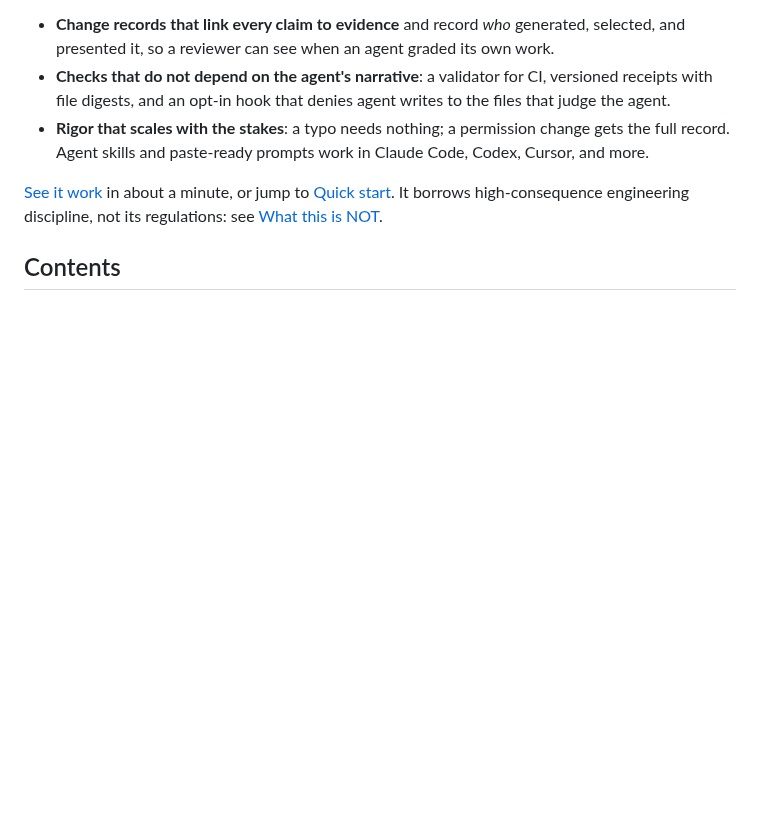
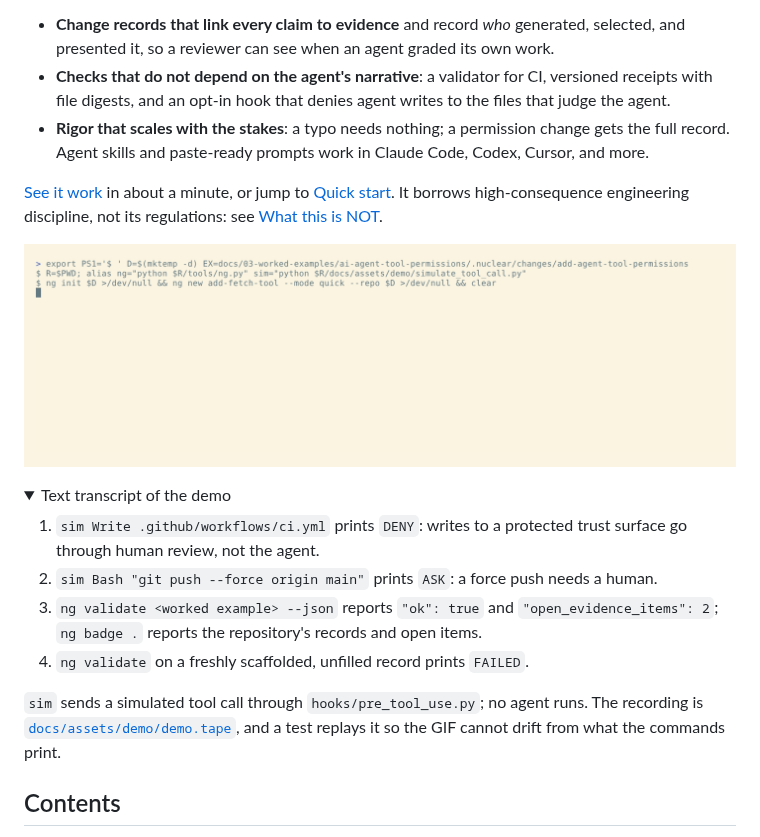
Before and after one commit to FlyFission/nuclear-grade-context-engineering, a Markdown page: README.md, the part around the change. Rendered like a GitHub page; pictures changed too: docs/assets/demo/demo.gif (added); folded sections open; blank space fills up the shorter version.

```diff
--- a/README.md
+++ b/README.md
@@ -26,6 +26,19 @@ Agents now edit files, change prompts, call tools, swap dependencies, write thei
 - **Rigor that scales with the stakes**: a typo needs nothing; a permission change gets the full record. Agent skills and paste-ready prompts work in Claude Code, Codex, Cursor, and more.
 
 [See it work](#see-it-work-then-make-it-yours) in about a minute, or jump to [Quick start](#quick-start). It borrows high-consequence engineering discipline, not its regulations: see [What this is NOT](#what-this-is-not).
+
+<p align="center"><img src="docs/assets/demo/demo.gif" width="900" alt="Terminal demo, about 30 seconds. A simulated agent write to .github/workflows/ci.yml is denied by the PreToolUse gate; a simulated force-push to main is routed to a human; a passing change record's JSON receipt still reports two open evidence items and the badge counts open items; an unfilled change record fails validation."></p>
+
+<details><summary>Text transcript of the demo</summary>
+
+1. `sim Write .github/workflows/ci.yml` prints `DENY`: writes to a protected trust surface go through human review, not the agent.
+2. `sim Bash "git push --force origin main"` prints `ASK`: a force push needs a human.
+3. `ng validate <worked example> --json` reports `"ok": true` and `"open_evidence_items": 2`; `ng badge .` reports the repository's records and open items.
+4. `ng validate` on a freshly scaffolded, unfilled record prints `FAILED`.
+
+`sim` sends a simulated tool call through `hooks/pre_tool_use.py`; no agent runs. The recording is [`docs/assets/demo/demo.tape`](docs/assets/demo/demo.tape), and a test replays it so the GIF cannot drift from what the commands print.
+
+</details>
 
 ## Contents
 
```
Also changed, not shown: CHANGELOG.md (+1 -0 lines), 3 other files.
